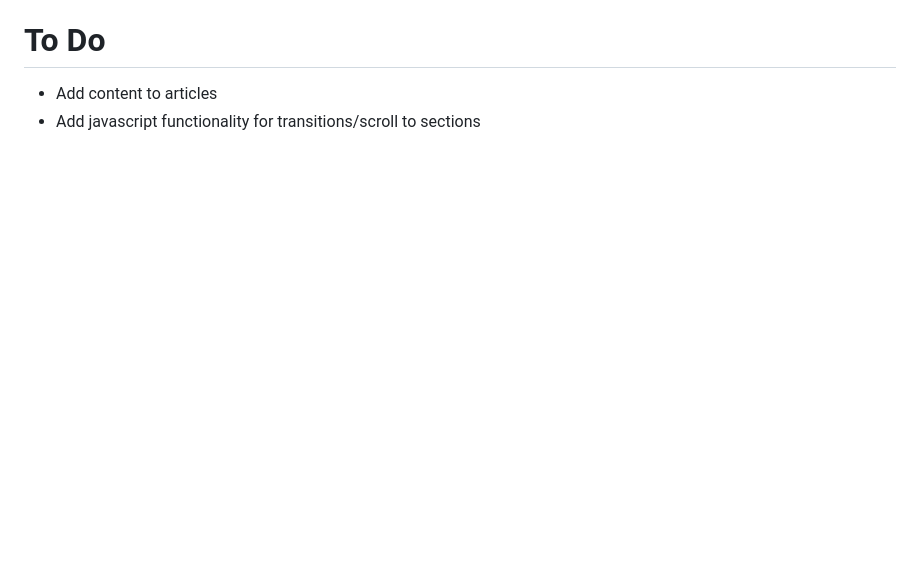
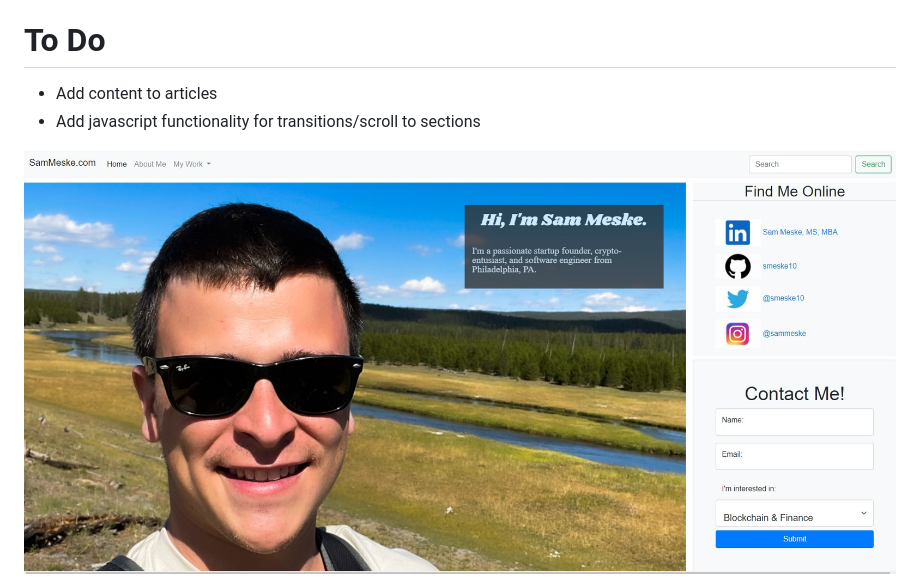
Before and after one commit to smeske10/Homework2, a Markdown page: README.md, the part around the change. Drawn GitHub-style; pictures changed too: assets/myPortfolio.jpg (added); blank space fills up the shorter version.

```diff
--- a/README.md
+++ b/README.md
@@ -13,3 +13,5 @@ This web page is my portfolio. There is a brief About Me section describing my l
 # To Do
 - Add content to articles
 - Add javascript functionality for transitions/scroll to sections
+
+<img src="./assets/myPortfolio.jpg" alt="instagram">
```
